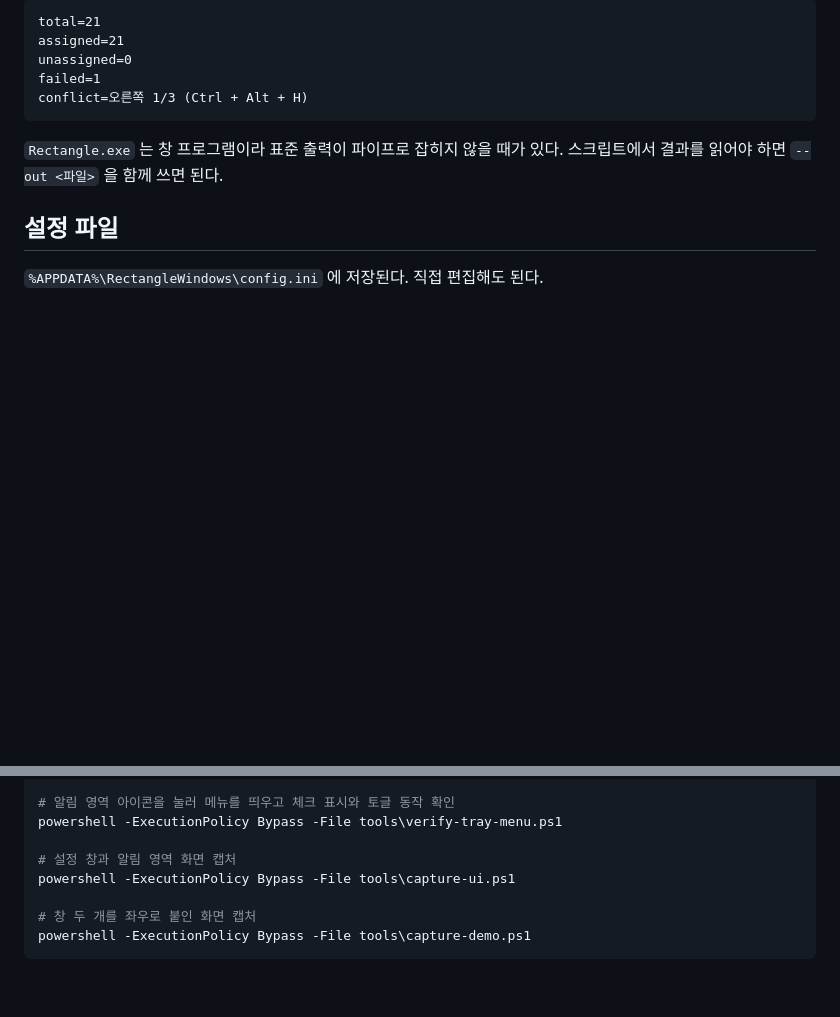
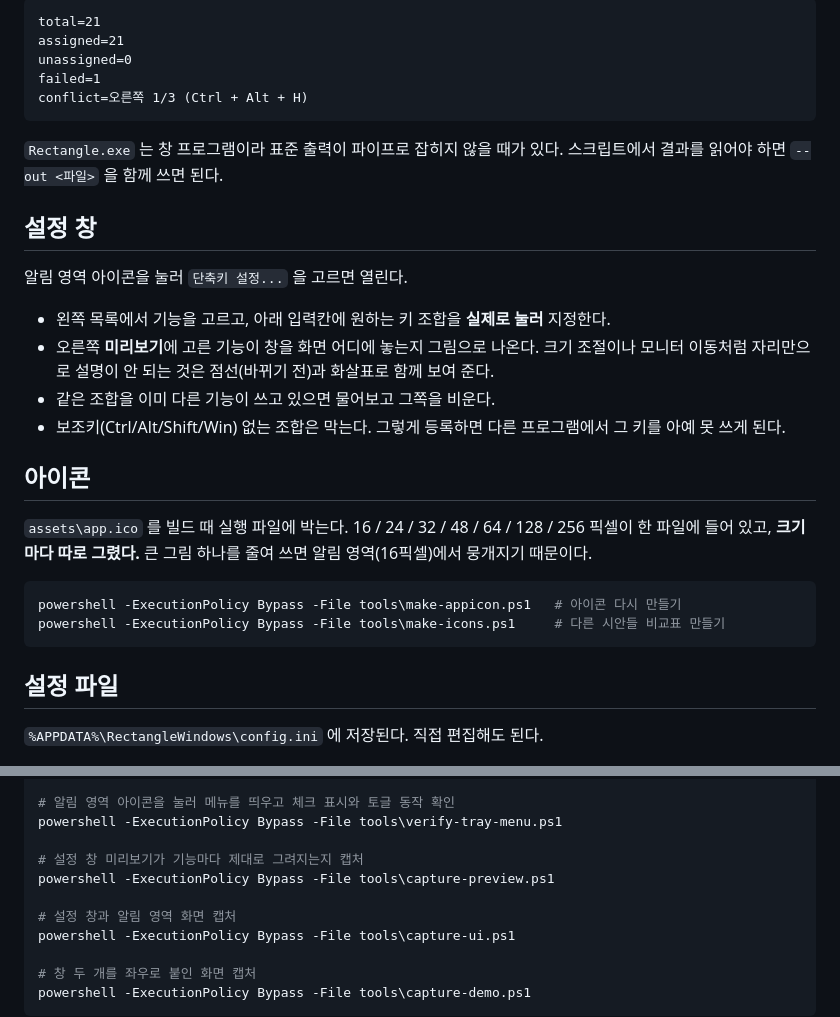
Before and after one commit to Eben-Builds/EbenTiler-for-Windows, a Markdown page: README.md, 2 parts joined by grey strips. GitHub-like rendering; blank space fills up the shorter version.

Commit message:
설명서에 설정 창 미리보기와 아이콘 설명 추가
설정 창에서 무엇을 할 수 있는지, 미리보기가 무엇을 보여 주는지 적었다.
아이콘이 크기마다 따로 그려져 있다는 점과 다시 만드는 방법도 함께 적었다.

Co-Authored-By: Claude Opus 5 (1M context) <noreply@anthropic.com>
Claude-Session: https://claude.ai/code/session_01CfSrXsaVfY1bPByA4KHNJ9

````diff
--- a/README.md
+++ b/README.md
@@ -114,6 +114,26 @@ conflict=오른쪽 1/3 (Ctrl + Alt + H)
 `Rectangle.exe` 는 창 프로그램이라 표준 출력이 파이프로 잡히지 않을 때가 있다.
 스크립트에서 결과를 읽어야 하면 `--out <파일>` 을 함께 쓰면 된다.
 
+## 설정 창
+
+알림 영역 아이콘을 눌러 `단축키 설정...` 을 고르면 열린다.
+
+- 왼쪽 목록에서 기능을 고르고, 아래 입력칸에 원하는 키 조합을 **실제로 눌러** 지정한다.
+- 오른쪽 **미리보기**에 고른 기능이 창을 화면 어디에 놓는지 그림으로 나온다.
+  크기 조절이나 모니터 이동처럼 자리만으로 설명이 안 되는 것은 점선(바뀌기 전)과 화살표로 함께 보여 준다.
+- 같은 조합을 이미 다른 기능이 쓰고 있으면 물어보고 그쪽을 비운다.
+- 보조키(Ctrl/Alt/Shift/Win) 없는 조합은 막는다. 그렇게 등록하면 다른 프로그램에서 그 키를 아예 못 쓰게 된다.
+
+## 아이콘
+
+`assets\app.ico` 를 빌드 때 실행 파일에 박는다. 16 / 24 / 32 / 48 / 64 / 128 / 256 픽셀이 한 파일에 들어 있고,
+**크기마다 따로 그렸다.** 큰 그림 하나를 줄여 쓰면 알림 영역(16픽셀)에서 뭉개지기 때문이다.
+
+```powershell
+powershell -ExecutionPolicy Bypass -File tools\make-appicon.ps1   # 아이콘 다시 만들기
+powershell -ExecutionPolicy Bypass -File tools\make-icons.ps1     # 다른 시안들 비교표 만들기
+```
+
 ## 설정 파일
 
 `%APPDATA%\RectangleWindows\config.ini` 에 저장된다. 직접 편집해도 된다.
@@ -151,6 +171,9 @@ powershell -ExecutionPolicy Bypass -File tools\verify-settings.ps1
 # 알림 영역 아이콘을 눌러 메뉴를 띄우고 체크 표시와 토글 동작 확인
 powershell -ExecutionPolicy Bypass -File tools\verify-tray-menu.ps1
 
+# 설정 창 미리보기가 기능마다 제대로 그려지는지 캡처
+powershell -ExecutionPolicy Bypass -File tools\capture-preview.ps1
+
 # 설정 창과 알림 영역 화면 캡처
 powershell -ExecutionPolicy Bypass -File tools\capture-ui.ps1
 
````
